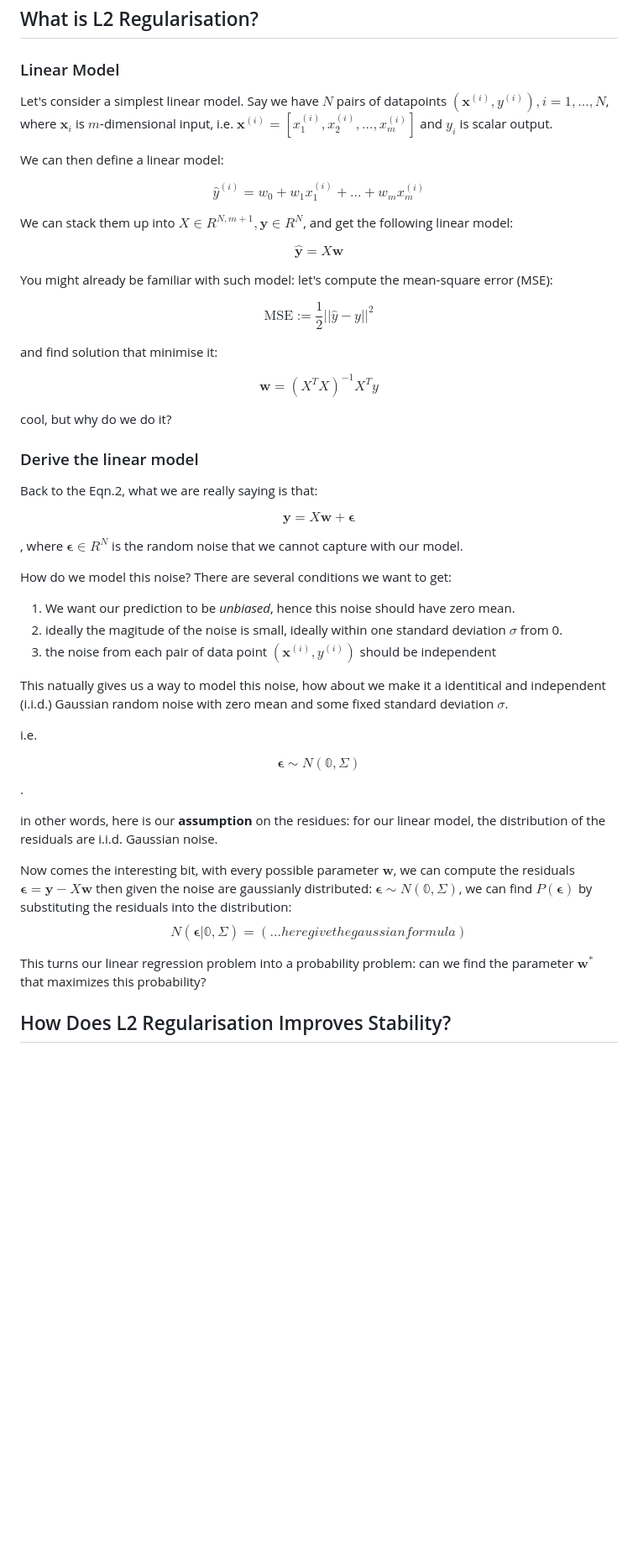
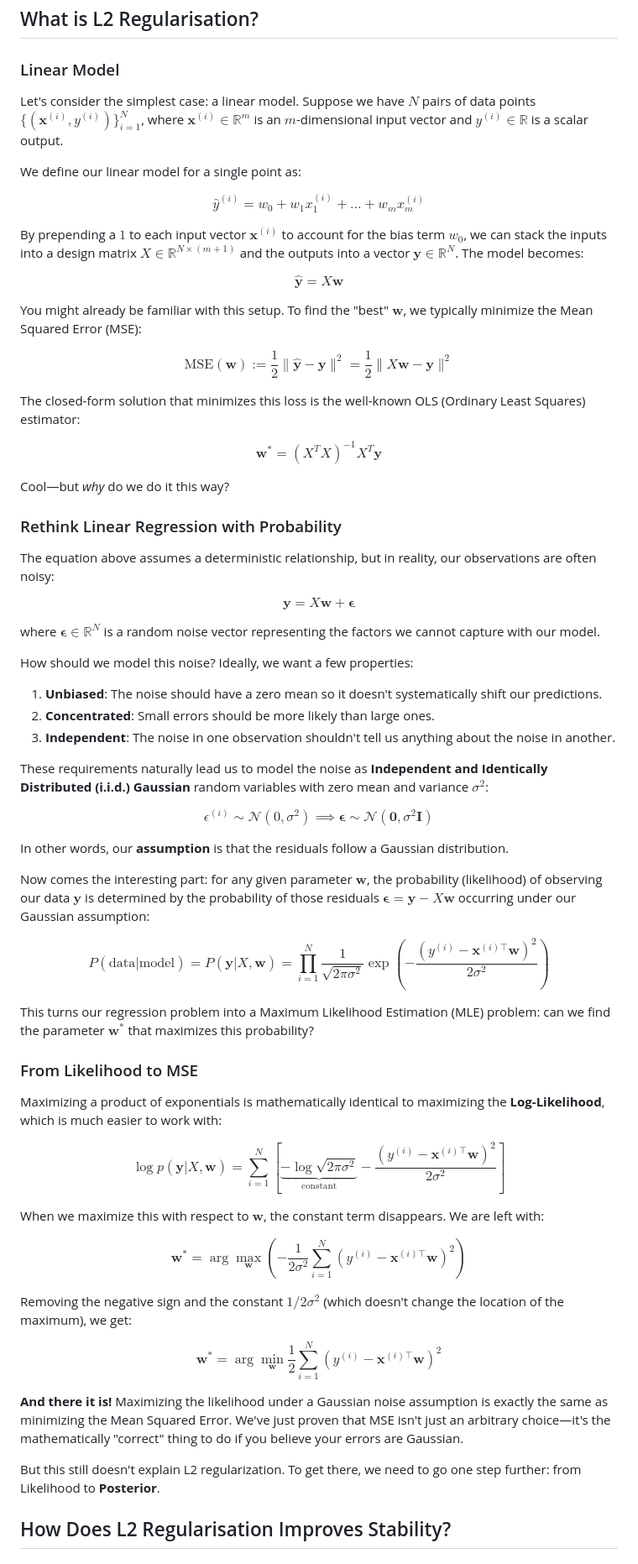
Before and after one commit to MatthewZhang473/MatthewZhang473.github.io, a Markdown page: blog/l2_regularisation.md, the part around the change. Shown at 84% size. GitHub-like rendering; blank space fills up the shorter version.

Commit message:
[3/N] reformat

```diff
--- a/blog/l2_regularisation.md
+++ b/blog/l2_regularisation.md
@@ -36,72 +36,70 @@ Let's try to answer this question together from a probabilistic point of view.
 
 ### Linear Model
 
+Let's consider the simplest case: a linear model. Suppose we have $N$ pairs of data points $\{(\mathbf{x}^{(i)}, y^{(i)})\}_{i=1}^N$, where $\mathbf{x}^{(i)} \in \mathbb{R}^m$ is an $m$-dimensional input vector and $y^{(i)} \in \mathbb{R}$ is a scalar output.
 
-Let's consider a simplest linear model. Say we have $N$ pairs of datapoints $(\mathbf{x}^{(i)}, y^{(i)}), i = 1, ..., N$, where $\mathbf{x}_i$ is $m$-dimensional input, i.e. $\mathbf{x}^{(i)} = [x_1^{(i)}, x_2^{(i)}, ..., x_m^{(i)}]$ and $y_i$ is scalar output.
+We define our linear model for a single point as:
 
-We can then define a linear model:
+$$\hat{y}^{(i)} = w_0 + w_1 x_1^{(i)} + \dots + w_{m} x_{m}^{(i)}$$
 
+By prepending a $1$ to each input vector $\mathbf{x}^{(i)}$ to account for the bias term $w_0$, we can stack the inputs into a design matrix $X \in \mathbb{R}^{N \times (m+1)}$ and the outputs into a vector $\mathbf{y} \in \mathbb{R}^{N}$. The model becomes:
 
-$$\hat{y}^{(i)} = w_0 + w_1 x_1^{(i)} + ... + w_{m} x_{m}^{(i)}$$
+$$\mathbf{\hat{y}} = X \mathbf{w}$$
 
+You might already be familiar with this setup. To find the "best" $\mathbf{w}$, we typically minimize the Mean Squared Error (MSE):
 
-We can stack them up into $X \in R^{N,m+1}, \mathbf{y} \in R^{N}$, and get the following linear model:
+$$\text{MSE}(\mathbf{w}) := \frac{1}{2}\|\mathbf{\hat{y}} - \mathbf{y}\|^2 = \frac{1}{2}\|X\mathbf{w} - \mathbf{y}\|^2$$
 
+The closed-form solution that minimizes this loss is the well-known OLS (Ordinary Least Squares) estimator:
 
-$$\mathbf{\hat{y}} = X \mathbf{w} $$
+$$\mathbf{w}^* = (X^TX)^{-1}X^T\mathbf{y}$$
 
+Cool—but *why* do we do it this way?
 
-You might already be familiar with such model: let's compute the mean-square error (MSE):
+### Rethink Linear Regression with Probability
 
-$$\text{MSE} := \frac{1}{2}||\hat{y} - y||^2 $$
-
-
-and find solution that minimise it:
-
-$$\mathbf{w} = (X^TX)^{-1}X^Ty$$
-
-
-
-cool, but why do we do it?
-
-
-### Derive the linear model
-
-
-Back to the Eqn.2, what we are really saying is that:
-
+The equation above assumes a deterministic relationship, but in reality, our observations are often noisy:
 
 $$\mathbf{y} = X \mathbf{w} + \boldsymbol{\epsilon}$$
 
-, where $\boldsymbol{\epsilon} \in R^{N}$ is the random noise that we cannot capture with our model.
+where $\boldsymbol{\epsilon} \in \mathbb{R}^{N}$ is a random noise vector representing the factors we cannot capture with our model.
 
+How should we model this noise? Ideally, we want a few properties:
+1. **Unbiased**: The noise should have a zero mean so it doesn't systematically shift our predictions.
+2. **Concentrated**: Small errors should be more likely than large ones.
+3. **Independent**: The noise in one observation shouldn't tell us anything about the noise in another.
 
-How do we model this noise? There are several conditions we want to get:
+These requirements naturally lead us to model the noise as **Independent and Identically Distributed (i.i.d.) Gaussian** random variables with zero mean and variance $\sigma^2$:
 
-1. We want our prediction to be *unbiased*, hence this noise should have zero mean.
-2. ideally the magitude of the noise is small, ideally within one standard deviation $\sigma$ from 0.
-3. the noise from each pair of data point $(\mathbf{x}^{(i)}, y^{(i)})$ should be independent
+$$\epsilon^{(i)} \sim \mathcal{N}(0, \sigma^2) \implies \boldsymbol{\epsilon} \sim \mathcal{N}(\mathbf{0}, \sigma^2 \mathbf{I})$$
 
-This natually gives us a way to model this noise,
-how about we make it a identitical and independent (i.i.d.) Gaussian random noise with zero mean and some fixed standard deviation $\sigma$.
+In other words, our **assumption** is that the residuals follow a Gaussian distribution.
 
-i.e.
+Now comes the interesting part: for any given parameter $\mathbf{w}$, the probability (likelihood) of observing our data $\mathbf{y}$ is determined by the probability of those residuals $\boldsymbol{\epsilon} = \mathbf{y} - X\mathbf{w}$ occurring under our Gaussian assumption:
 
-$$\boldsymbol{\epsilon} \sim N(\mathbb{0}, \Sigma)$$.
+$$P(\text{data} | \text{model}) = P(\mathbf{y} | X, \mathbf{w}) = \prod_{i=1}^N \frac{1}{\sqrt{2\pi\sigma^2}} \exp\left( -\frac{(y^{(i)} - \mathbf{x}^{(i)\top}\mathbf{w})^2}{2\sigma^2} \right)$$
 
+This turns our regression problem into a Maximum Likelihood Estimation (MLE) problem: can we find the parameter $\mathbf{w}^*$ that maximizes this probability?
 
+### From Likelihood to MSE
 
-in other words, here is our **assumption** on the residues: for our linear model, the distribution of the residuals are i.i.d. Gaussian noise.
+Maximizing a product of exponentials is mathematically identical to maximizing the **Log-Likelihood**, which is much easier to work with:
 
+$$
+\log p(\mathbf{y} | X, \mathbf{w}) = \sum_{i=1}^N \left[ \underbrace{-\log\sqrt{2\pi\sigma^2}}_{\text{constant}} - \frac{(y^{(i)} - \mathbf{x}^{(i)\top}\mathbf{w})^2}{2\sigma^2} \right]
+$$
 
-Now comes the interesting bit, with every possible parameter $\mathbf{w}$,
-we can compute the residuals $\boldsymbol{\epsilon} = \mathbf{y} - X\mathbf{w}$
-then given the noise are gaussianly distributed: $\boldsymbol{\epsilon} \sim N(\mathbb{0}, \Sigma)$,
-we can find $P(\boldsymbol{\epsilon})$ by substituting the residuals into the distribution:
-$$N(\boldsymbol{\epsilon} |\mathbb{0}, \Sigma) = (... here give the gaussian formula)$$
+When we maximize this with respect to $\mathbf{w}$, the constant term disappears. We are left with:
 
+$$\mathbf{w}^* = \arg\max_{\mathbf{w}} \left( -\frac{1}{2\sigma^2} \sum_{i=1}^N (y^{(i)} - \mathbf{x}^{(i)\top}\mathbf{w})^2 \right)$$
 
-This turns our linear regression problem into a probability problem: can we find the parameter $\mathbf{w^*}$ that maximizes this probability?
+Removing the negative sign and the constant $1/2\sigma^2$ (which doesn't change the location of the maximum), we get:
+
+$$\mathbf{w}^* = \arg\min_{\mathbf{w}} \frac{1}{2} \sum_{i=1}^N (y^{(i)} - \mathbf{x}^{(i)\top}\mathbf{w})^2$$
+
+**And there it is!** Maximizing the likelihood under a Gaussian noise assumption is exactly the same as minimizing the Mean Squared Error. We've just proven that MSE isn't just an arbitrary choice—it's the mathematically "correct" thing to do if you believe your errors are Gaussian.
+
+But this still doesn't explain L2 regularization. To get there, we need to go one step further: from Likelihood to **Posterior**.
 
 
 
```
